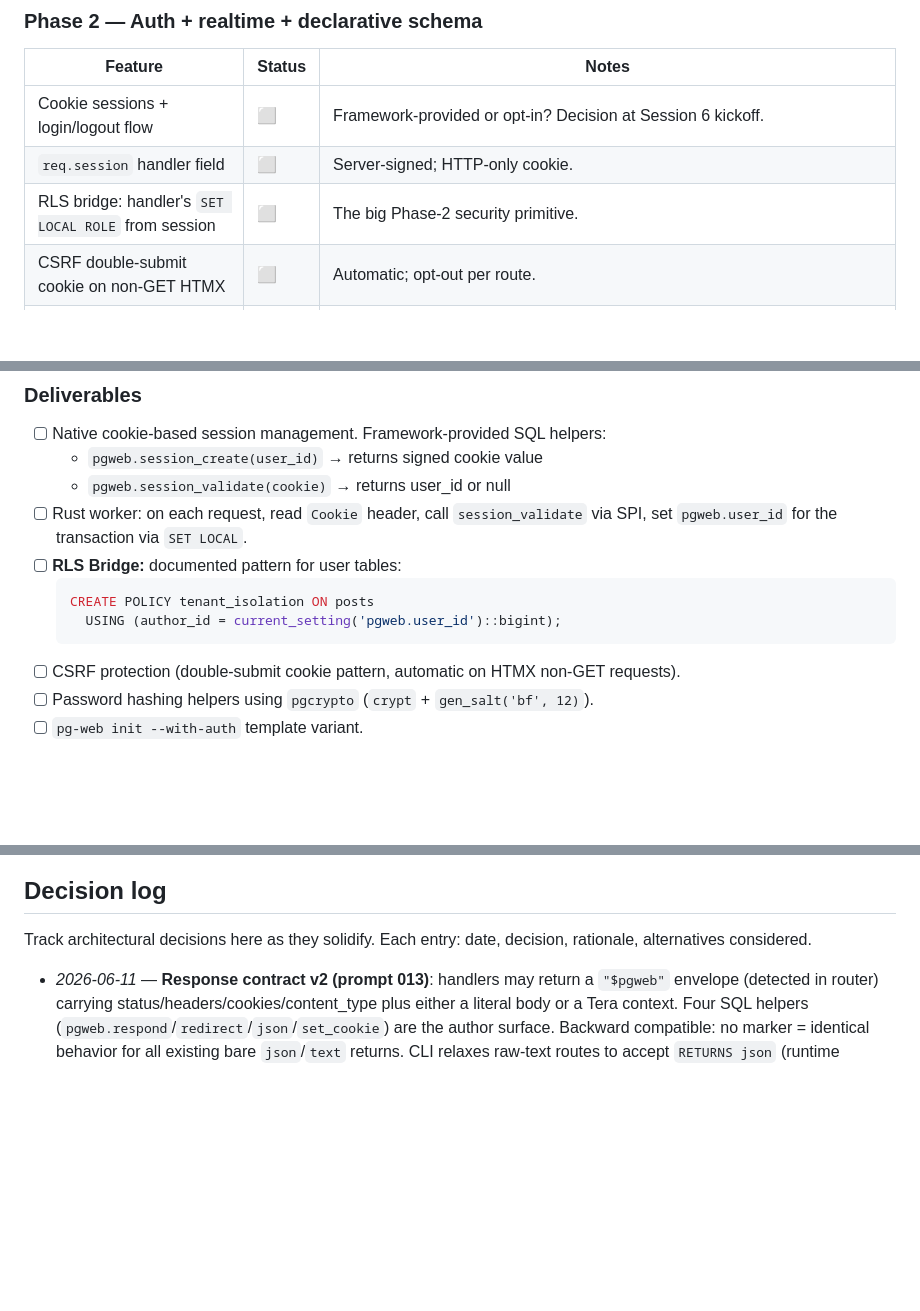
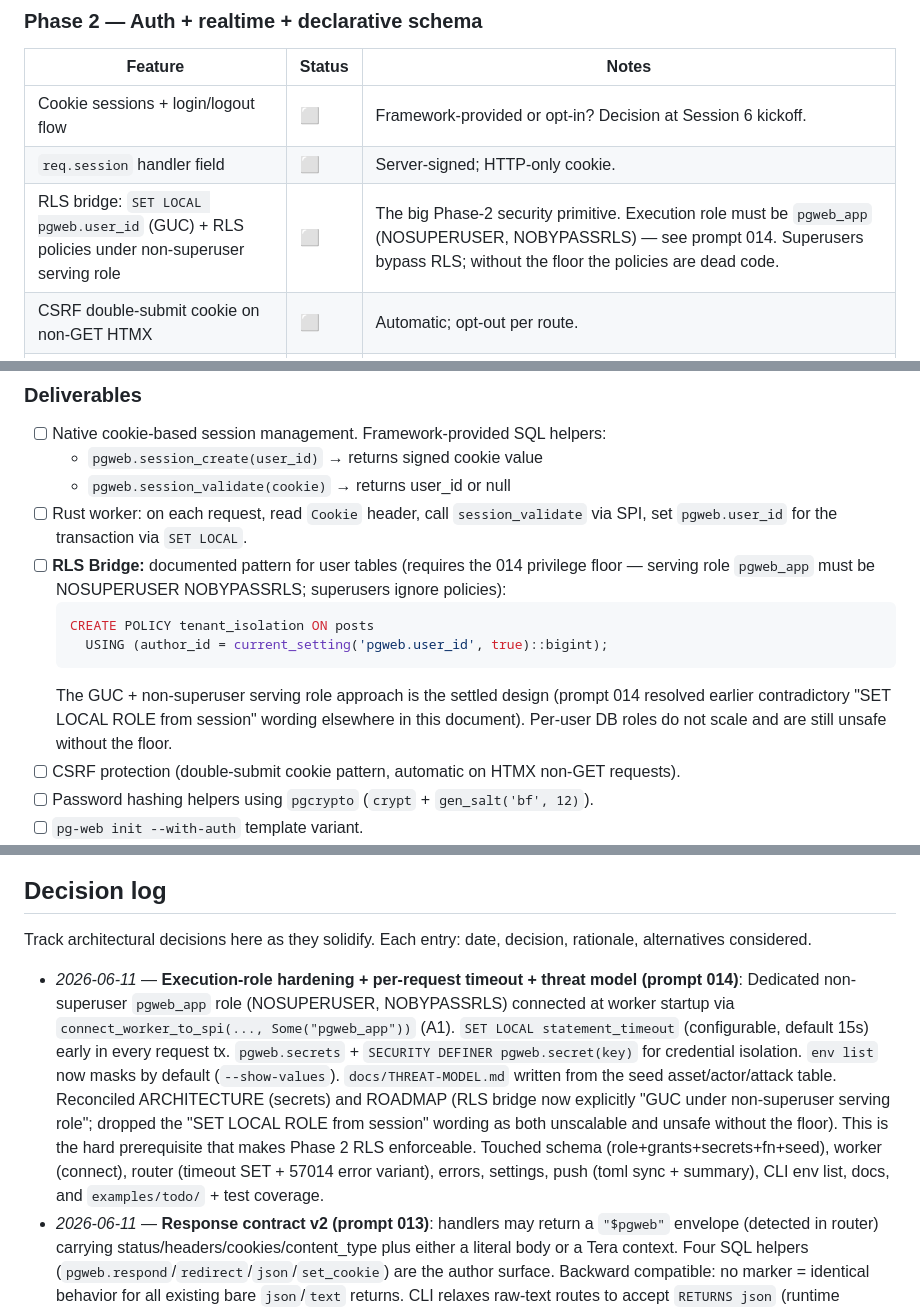
Before and after one commit to rt96-hub/pg-web, a Markdown page: docs/ROADMAP.md, 3 parts joined by grey strips. Drawn GitHub-style; blank space fills up the shorter version.

````diff
--- a/docs/ROADMAP.md
+++ b/docs/ROADMAP.md
@@ -56,7 +56,7 @@ Source of truth for "what ships when" across the full plan. Status legend: **✅
 |---|---|---|
 | Cookie sessions + login/logout flow | ⬜ | Framework-provided or opt-in? Decision at Session 6 kickoff. |
 | `req.session` handler field | ⬜ | Server-signed; HTTP-only cookie. |
-| RLS bridge: handler's `SET LOCAL ROLE` from session | ⬜ | The big Phase-2 security primitive. |
+| RLS bridge: `SET LOCAL pgweb.user_id` (GUC) + RLS policies under non-superuser serving role | ⬜ | The big Phase-2 security primitive. Execution role must be `pgweb_app` (NOSUPERUSER, NOBYPASSRLS) — see prompt 014. Superusers bypass RLS; without the floor the policies are dead code. |
 | CSRF double-submit cookie on non-GET HTMX | ⬜ | Automatic; opt-out per route. |
 | App-level realtime subscriptions via SSE | ⬜ | `<div hx-ext="sse" sse-connect="/_pgweb/subscribe/<ch>">` — reuses Session-4 G's channel-aware `ListenRouter`. |
 | Handler-side `NOTIFY pgweb_app_<ch>` helper | ⬜ | Payload cap 8 kB; signal-then-refetch for larger. |
@@ -183,11 +183,12 @@ Goal: close out Phase 1 for a releasable v0.1.
   - `pgweb.session_create(user_id)` → returns signed cookie value
   - `pgweb.session_validate(cookie)` → returns user_id or null
 - [ ] Rust worker: on each request, read `Cookie` header, call `session_validate` via SPI, set `pgweb.user_id` for the transaction via `SET LOCAL`.
-- [ ] **RLS Bridge:** documented pattern for user tables:
+- [ ] **RLS Bridge:** documented pattern for user tables (requires the 014 privilege floor — serving role `pgweb_app` must be NOSUPERUSER NOBYPASSRLS; superusers ignore policies):
   ```sql
   CREATE POLICY tenant_isolation ON posts
-    USING (author_id = current_setting('pgweb.user_id')::bigint);
+    USING (author_id = current_setting('pgweb.user_id', true)::bigint);
   ```
+  The GUC + non-superuser serving role approach is the settled design (prompt 014 resolved earlier contradictory "SET LOCAL ROLE from session" wording elsewhere in this document). Per-user DB roles do not scale and are still unsafe without the floor.
 - [ ] CSRF protection (double-submit cookie pattern, automatic on HTMX non-GET requests).
 - [ ] Password hashing helpers using `pgcrypto` (`crypt` + `gen_salt('bf', 12)`).
 - [ ] `pg-web init --with-auth` template variant.
@@ -305,6 +306,7 @@ Speculative. Not yet scoped into a phase; parked here so the thinking isn't lost
 
 Track architectural decisions here as they solidify. Each entry: date, decision, rationale, alternatives considered.
 
+- *2026-06-11* — **Execution-role hardening + per-request timeout + threat model (prompt 014)**: Dedicated non-superuser `pgweb_app` role (NOSUPERUSER, NOBYPASSRLS) connected at worker startup via `connect_worker_to_spi(..., Some("pgweb_app"))` (A1). `SET LOCAL statement_timeout` (configurable, default 15s) early in every request tx. `pgweb.secrets` + `SECURITY DEFINER pgweb.secret(key)` for credential isolation. `env list` now masks by default (`--show-values`). `docs/THREAT-MODEL.md` written from the seed asset/actor/attack table. Reconciled ARCHITECTURE (secrets) and ROADMAP (RLS bridge now explicitly "GUC under non-superuser serving role"; dropped the "SET LOCAL ROLE from session" wording as both unscalable and unsafe without the floor). This is the hard prerequisite that makes Phase 2 RLS enforceable. Touched schema (role+grants+secrets+fn+seed), worker (connect), router (timeout SET + 57014 error variant), errors, settings, push (toml sync + summary), CLI env list, docs, and `examples/todo/` + test coverage.
 - *2026-06-11* — **Response contract v2 (prompt 013)**: handlers may return a `"$pgweb"` envelope (detected in router) carrying status/headers/cookies/content_type plus either a literal body or a Tera context. Four SQL helpers (`pgweb.respond`/`redirect`/`json`/`set_cookie`) are the author surface. Backward compatible: no marker = identical behavior for all existing bare `json`/`text` returns. CLI relaxes raw-text routes to accept `RETURNS json` (runtime disambiguation). Header policy is a denylist (hop-by-hop + CL/CT/TE). Cookie defaults: HttpOnly+SameSite=Lax, Secure=env=production only. Explicit content types only (no Accept negotiation in v1). This is the keystone enabling Phase 2 auth (Set-Cookie + redirects), the documented JSON API use case, and prompt 005. Derived purely from return value (no new routes column), consistent with 2026-04-18/20 decisions. Implementation touched http/router/schema (ext) + push validate (CLI) + docs + `examples/todo/` companion routes + tests.
 - *2026-04-26* — **Direction: MCP + skills focused on framework documentation for agents writing pg-web code** (plus related longer-term runtime data access tools). Rationale: the biggest multiplier for AI agents building on pg-web is giving them first-class, always-fresh access to the real docs, invariants, error catalog, and architecture decisions while they edit code. A documentation-oriented MCP (and/or marketplace skills) is the natural evolution of the existing "LLM-native knowledge base + agent skill" idea. Runtime data access (`query`/`psql` wrappers + eventual data MCP) is a related but separate desire, also parked for much later. Both stay speculative until the core framework and docs have stabilized.
 - *2026-04-17* — **pgrx 0.18.0 pinned**. Latest stable at project start; supports PG 15/16/17.
````
Also changed, not shown: other parts of docs/ROADMAP.md (+1 -0 lines), CLAUDE.md (+16 -6 lines).
